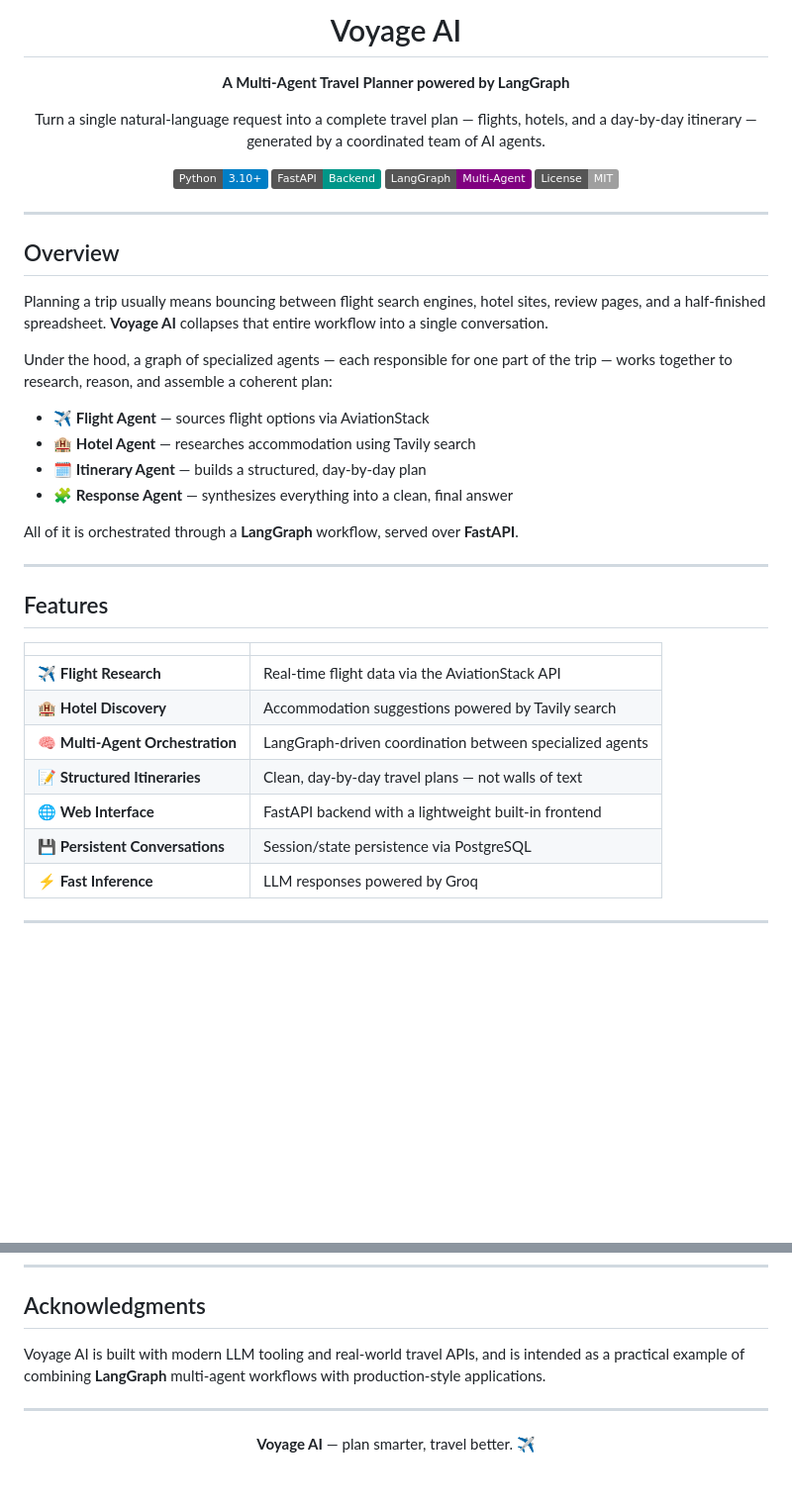
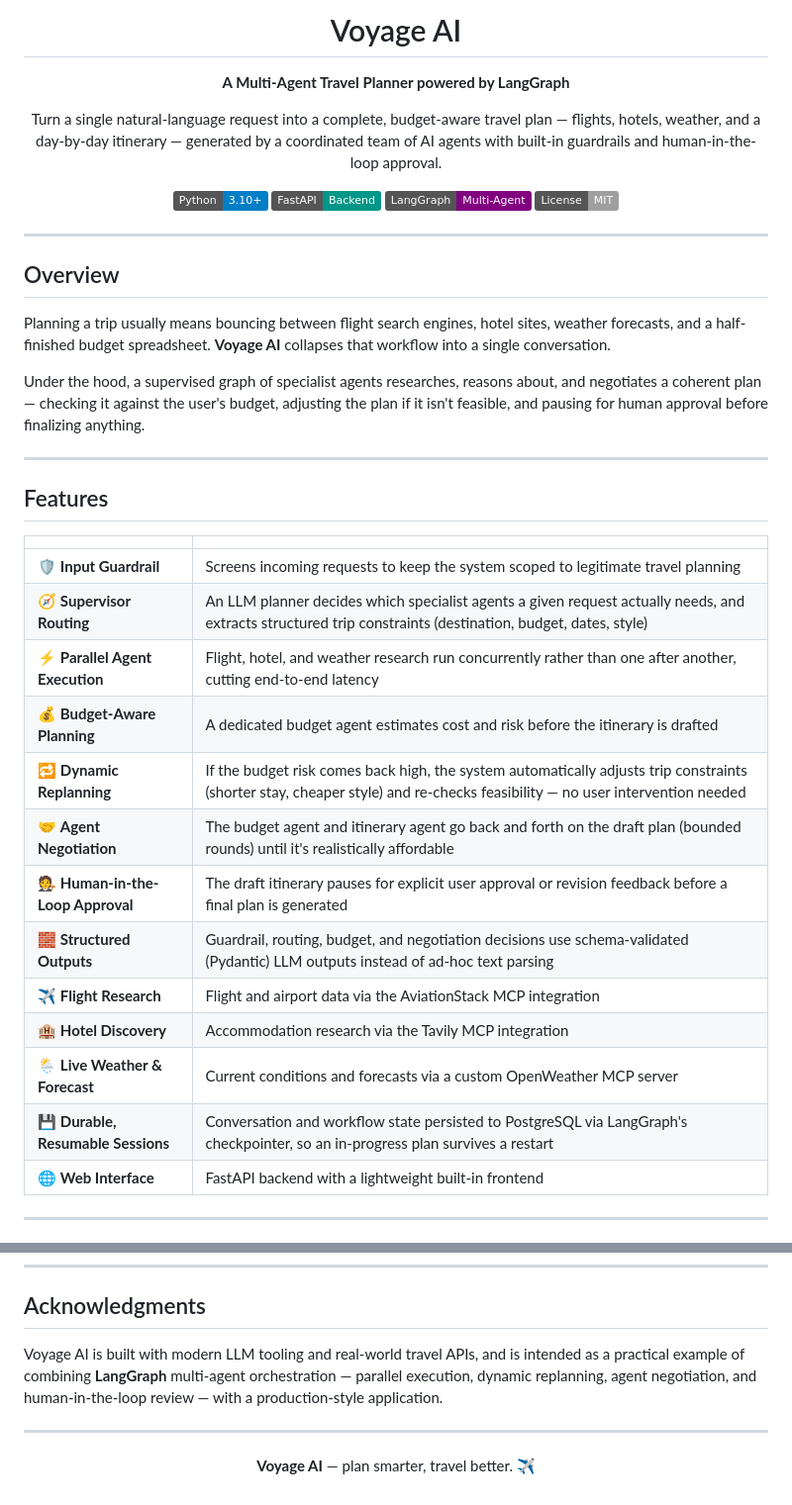
Before and after one commit to Dhyanesh-AN/VoyageAI, a Markdown page: README.md, 2 parts joined by grey strips. Shown at 99% size. Rendered like a GitHub page; badges without logos; blank space fills up the shorter version.

```diff
--- a/README.md
+++ b/README.md
@@ -1,10 +1,10 @@
 <div align="center">
 
-#  Voyage AI
+# Voyage AI
 
 **A Multi-Agent Travel Planner powered by LangGraph**
 
-Turn a single natural-language request into a complete travel plan — flights, hotels, and a day-by-day itinerary — generated by a coordinated team of AI agents.
+Turn a single natural-language request into a complete, budget-aware travel plan — flights, hotels, weather, and a day-by-day itinerary — generated by a coordinated team of AI agents with built-in guardrails and human-in-the-loop approval.
 
 [![Python](https://img.shields.io/badge/Python-3.10%2B-blue.svg)](https://www.python.org/)
 [![FastAPI](https://img.shields.io/badge/FastAPI-Backend-009688.svg)](https://fastapi.tiangolo.com/)
@@ -15,32 +15,31 @@ Turn a single natural-language request into a complete travel plan — flights,
 
 ---
 
-##  Overview
+## Overview
 
-Planning a trip usually means bouncing between flight search engines, hotel sites, review pages, and a half-finished spreadsheet. **Voyage AI** collapses that entire workflow into a single conversation.
+Planning a trip usually means bouncing between flight search engines, hotel sites, weather forecasts, and a half-finished budget spreadsheet. **Voyage AI** collapses that workflow into a single conversation.
 
-Under the hood, a graph of specialized agents — each responsible for one part of the trip — works together to research, reason, and assemble a coherent plan:
-
-- ✈️ **Flight Agent** — sources flight options via AviationStack
-- 🏨 **Hotel Agent** — researches accommodation using Tavily search
-- 🗓️ **Itinerary Agent** — builds a structured, day-by-day plan
-- 🧩 **Response Agent** — synthesizes everything into a clean, final answer
-
-All of it is orchestrated through a **LangGraph** workflow, served over **FastAPI**.
+Under the hood, a supervised graph of specialist agents researches, reasons about, and negotiates a coherent plan — checking it against the user's budget, adjusting the plan if it isn't feasible, and pausing for human approval before finalizing anything.
 
 ---
 
-##  Features
+## Features
 
 | | |
 |---|---|
-| ✈️ **Flight Research** | Real-time flight data via the AviationStack API |
-| 🏨 **Hotel Discovery** | Accommodation suggestions powered by Tavily search |
-| 🧠 **Multi-Agent Orchestration** | LangGraph-driven coordination between specialized agents |
-| 📝 **Structured Itineraries** | Clean, day-by-day travel plans — not walls of text |
+| 🛡️ **Input Guardrail** | Screens incoming requests to keep the system scoped to legitimate travel planning |
+| 🧭 **Supervisor Routing** | An LLM planner decides which specialist agents a given request actually needs, and extracts structured trip constraints (destination, budget, dates, style) |
+| ⚡ **Parallel Agent Execution** | Flight, hotel, and weather research run concurrently rather than one after another, cutting end-to-end latency |
+| 💰 **Budget-Aware Planning** | A dedicated budget agent estimates cost and risk before the itinerary is drafted |
+| 🔁 **Dynamic Replanning** | If the budget risk comes back high, the system automatically adjusts trip constraints (shorter stay, cheaper style) and re-checks feasibility — no user intervention needed |
+| 🤝 **Agent Negotiation** | The budget agent and itinerary agent go back and forth on the draft plan (bounded rounds) until it's realistically affordable |
+| 🧑‍⚖️ **Human-in-the-Loop Approval** | The draft itinerary pauses for explicit user approval or revision feedback before a final plan is generated |
+| 🧱 **Structured Outputs** | Guardrail, routing, budget, and negotiation decisions use schema-validated (Pydantic) LLM outputs instead of ad-hoc text parsing |
+| ✈️ **Flight Research** | Flight and airport data via the AviationStack MCP integration |
+| 🏨 **Hotel Discovery** | Accommodation research via the Tavily MCP integration |
+| 🌦️ **Live Weather & Forecast** | Current conditions and forecasts via a custom OpenWeather MCP server |
+| 💾 **Durable, Resumable Sessions** | Conversation and workflow state persisted to PostgreSQL via LangGraph's checkpointer, so an in-progress plan survives a restart |
 | 🌐 **Web Interface** | FastAPI backend with a lightweight built-in frontend |
-| 💾 **Persistent Conversations** | Session/state persistence via PostgreSQL |
-| ⚡ **Fast Inference** | LLM responses powered by Groq |
 
 ---
 
@@ -190,7 +235,7 @@ Contributions are welcome! To improve Voyage AI, add new travel features, or fix
 
 ## Acknowledgments
 
-Voyage AI is built with modern LLM tooling and real-world travel APIs, and is intended as a practical example of combining **LangGraph** multi-agent workflows with production-style applications.
+Voyage AI is built with modern LLM tooling and real-world travel APIs, and is intended as a practical example of combining **LangGraph** multi-agent orchestration — parallel execution, dynamic replanning, agent negotiation, and human-in-the-loop review — with a production-style application.
 
 ---
 
```
Also changed, not shown: other parts of README.md (+95 -49 lines).
